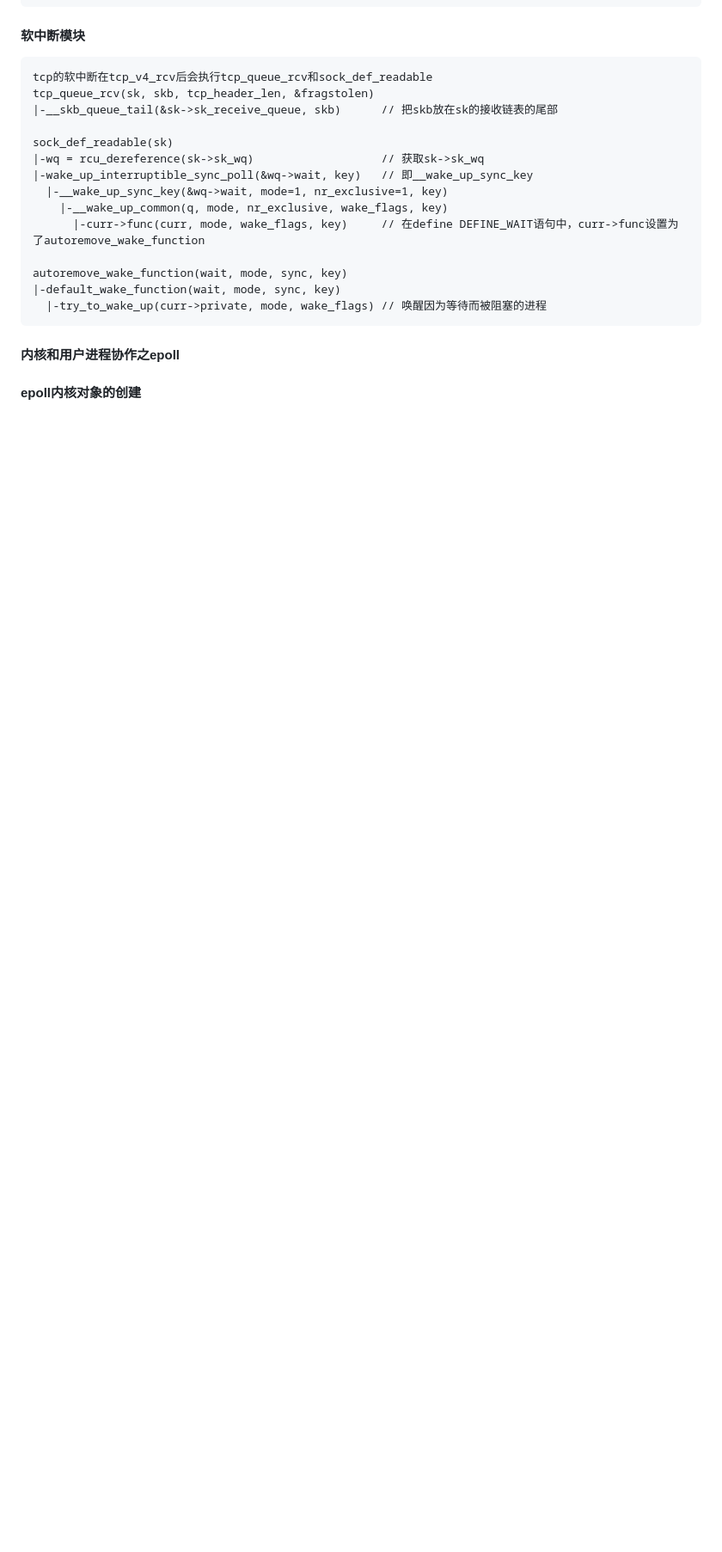
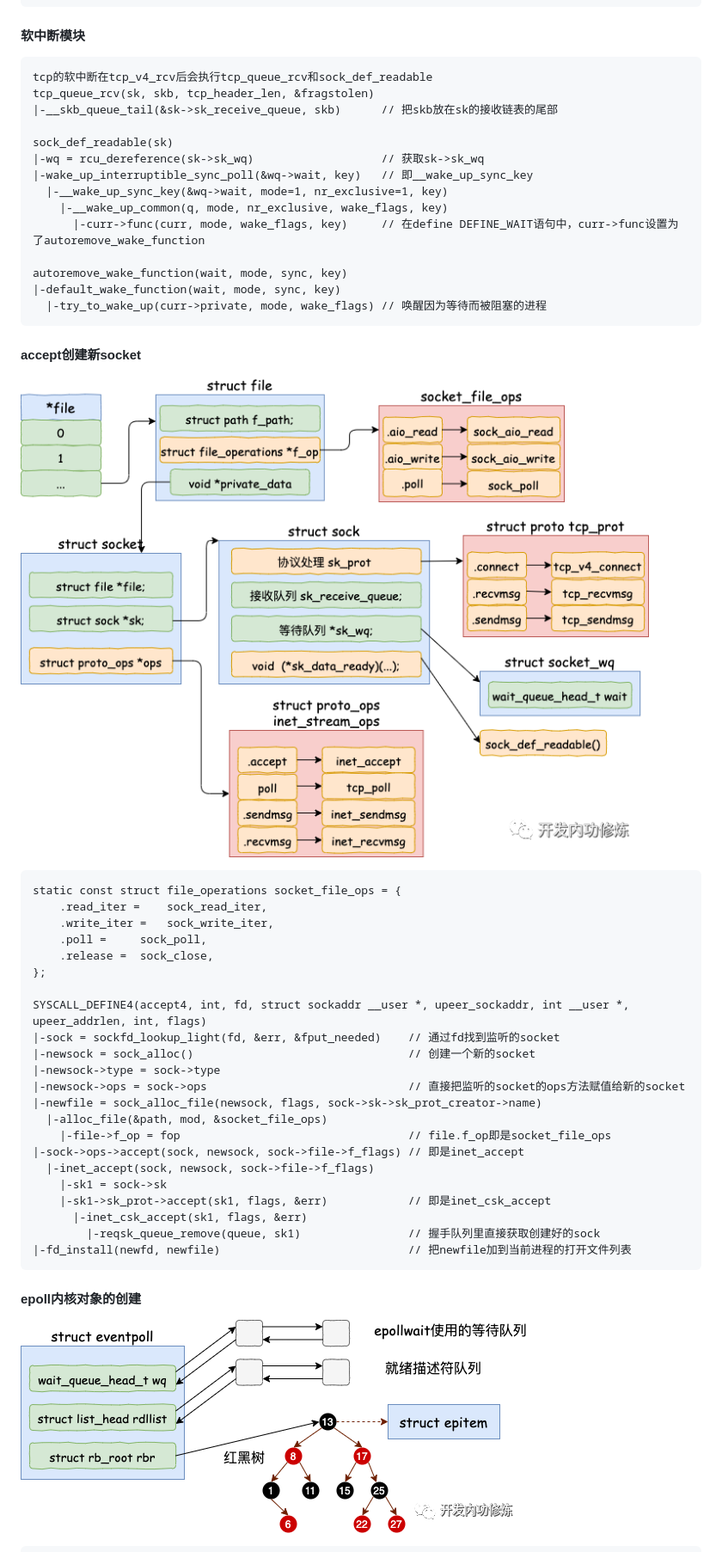
Before and after one commit to xing393939/linux-study, a Markdown page: docs/chapter-03.md, the part around the change printed below. Shown: that part at 86% size. GitHub-like rendering; pictures changed too: images/struct_eventpoll.png (added), images/struct_socket2.png (added); blank space fills up the shorter version.

Commit message:
core struct

````diff
--- a/docs/chapter-03.md
+++ b/docs/chapter-03.md
@@ -72,7 +72,34 @@ autoremove_wake_function(wait, mode, sync, key)
   |-try_to_wake_up(curr->private, mode, wake_flags) // 唤醒因为等待而被阻塞的进程
 ```
 
-#### 内核和用户进程协作之epoll
+#### accept创建新socket
+![img](../images/struct_socket2.png)
+
+```
+static const struct file_operations socket_file_ops = {
+	.read_iter =	sock_read_iter,
+	.write_iter =	sock_write_iter,
+	.poll =		sock_poll,
+	.release =	sock_close,
+};
+
+SYSCALL_DEFINE4(accept4, int, fd, struct sockaddr __user *, upeer_sockaddr, int __user *, upeer_addrlen, int, flags)
+|-sock = sockfd_lookup_light(fd, &err, &fput_needed)    // 通过fd找到监听的socket
+|-newsock = sock_alloc()                                // 创建一个新的socket
+|-newsock->type = sock->type
+|-newsock->ops = sock->ops                              // 直接把监听的socket的ops方法赋值给新的socket
+|-newfile = sock_alloc_file(newsock, flags, sock->sk->sk_prot_creator->name)
+  |-alloc_file(&path, mod, &socket_file_ops)
+    |-file->f_op = fop                                  // file.f_op即是socket_file_ops
+|-sock->ops->accept(sock, newsock, sock->file->f_flags) // 即是inet_accept
+  |-inet_accept(sock, newsock, sock->file->f_flags)
+    |-sk1 = sock->sk
+    |-sk1->sk_prot->accept(sk1, flags, &err)            // 即是inet_csk_accept
+      |-inet_csk_accept(sk1, flags, &err)
+        |-reqsk_queue_remove(queue, sk1)                // 握手队列里直接获取创建好的sock
+|-fd_install(newfd, newfile)                            // 把newfile加到当前进程的打开文件列表
+```
 
 #### epoll内核对象的创建
+![img](../images/struct_eventpoll.png)
 
````
Also changed, not shown: other parts of docs/chapter-03.md (+46 -1 lines).
